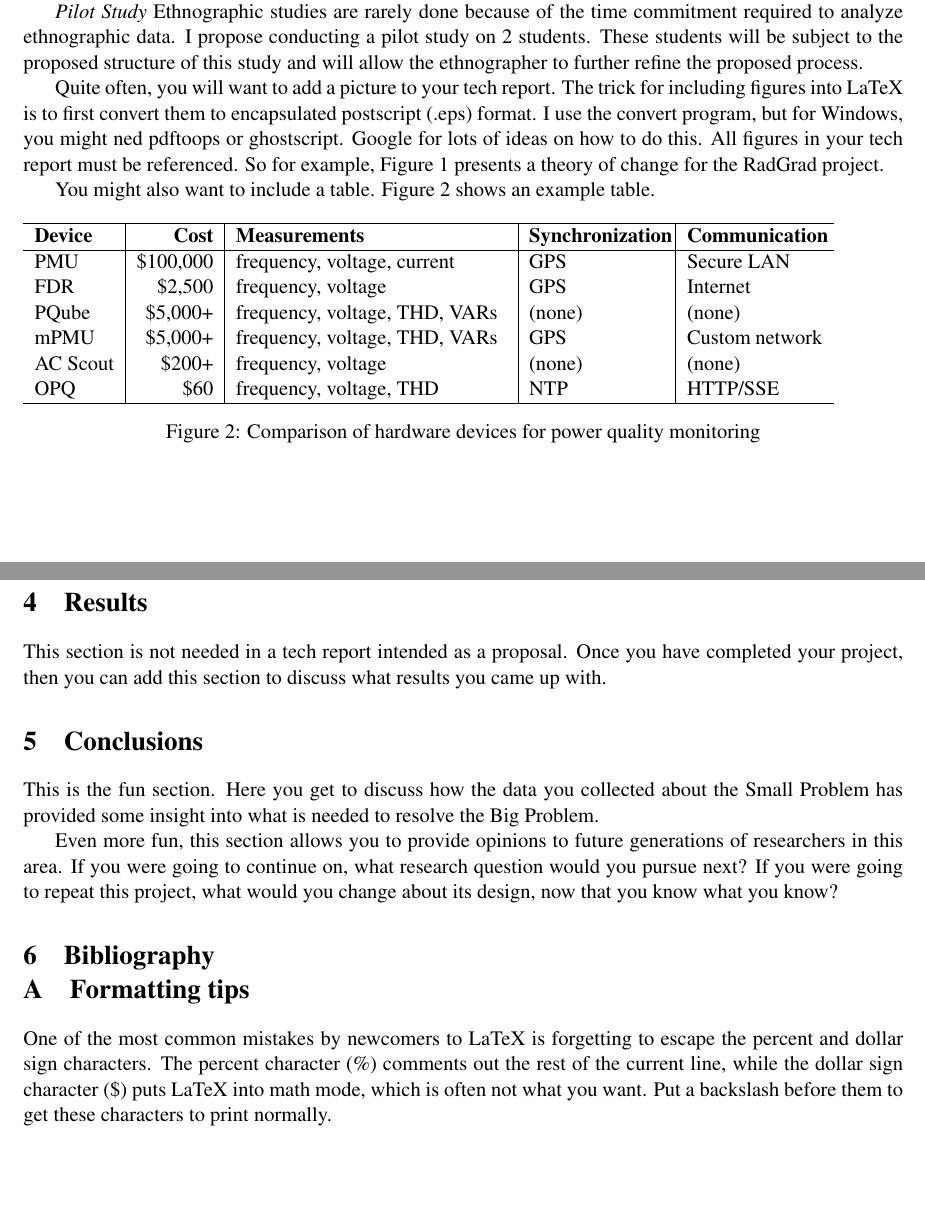
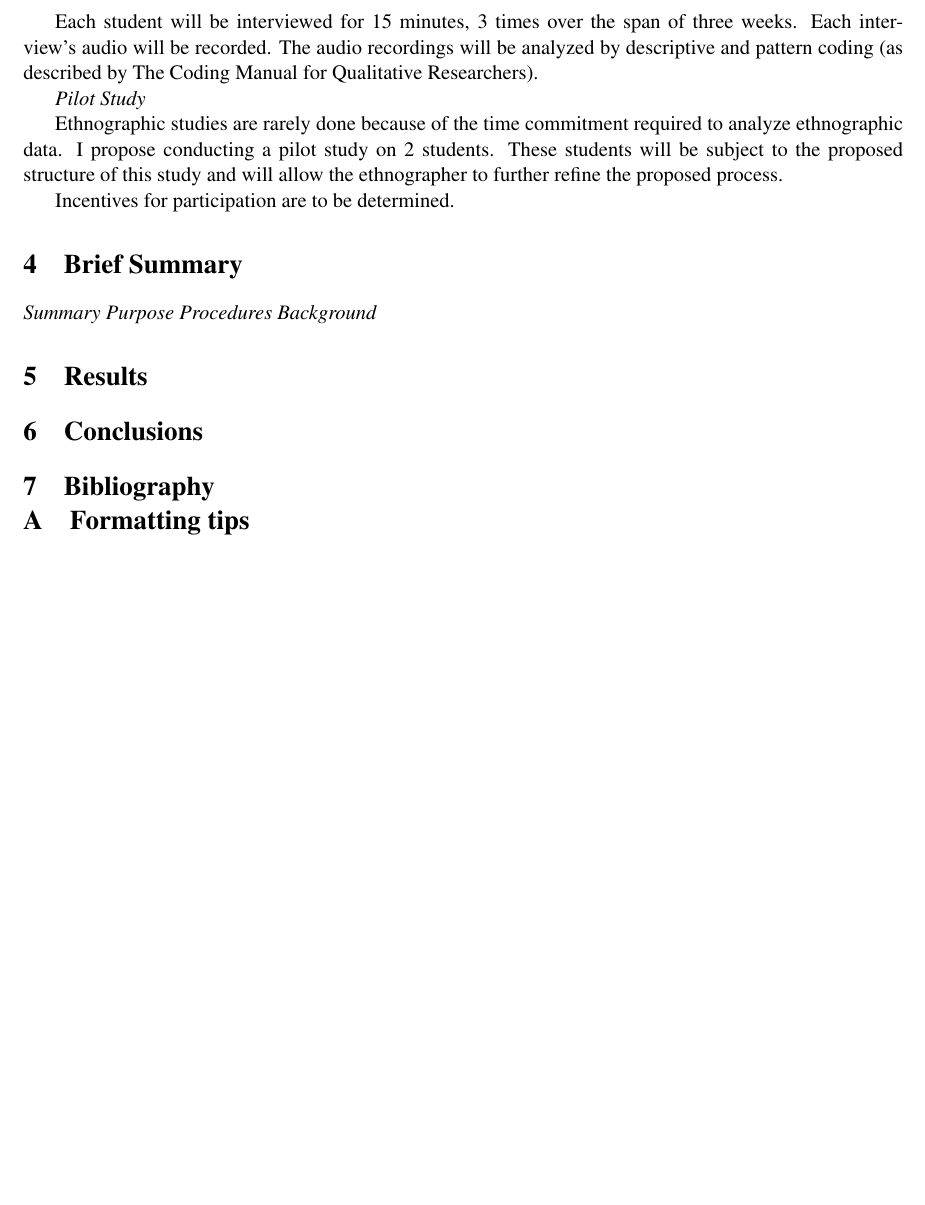
Before and after one commit to qauchida/RadGrad-ux-eval-proposal, a LaTeX document (techreport.tex): two parts of pages 3 and 4 of 4 before the commit and part of page 3 of 3 after it, the two joined at a grey line, cut at the place of the change. Compiled offline with pdfLaTeX.

Commit message:
elaborated on research design and added to introduction

```diff
--- a/techreport.tex
+++ b/techreport.tex
@@ -51,6 +46,8 @@ While the ethnographer must allow the interview to change topics if the particip
+Each student will be interviewed for 15 minutes, 3 times over the span of three weeks. Each interview's audio will be recorded. The audio recordings will be analyzed by descriptive and pattern coding (as described by The Coding Manual for Qualitative Researchers).
 
 {\em Pilot Study}
+
 Ethnographic studies are rarely done because of the time commitment required to analyze ethnographic data. I propose conducting a pilot study on 2 students. These students will be subject to the proposed structure of this study and will allow the ethnographer to further refine the proposed process.
 
-Quite often, you will want to add a picture to your tech report. The trick for including figures into LaTeX is to first convert them to encapsulated postscript (.eps) format. I use the convert program, but for Windows, you might ned pdftoops or ghostscript.  Google for lots of ideas on how to do this. All figures in your tech report must be referenced. So for example, Figure \ref{fig:theory} presents a theory of change for the RadGrad project.
+Incentives for participation are to be determined.
 
@@ -60,35 +54,17 @@ Quite often, you will want to add a picture to your tech report. The trick for i
-  \label{fig:theory}
-\end{figure}
-
-You might also want to include a table.  Figure \ref{fig:hardware-table} shows an example table.
-
-\begin{figure}[ht]
-  \begin{tabular}{l|r|p{2in}|p{1in}|p{1in}} \hline
-  {\bf Device} & {\bf Cost} & {\bf Measurements} & {\bf Synchronization} & {\bf Communication} \\ \hline
-  PMU & \$100,000 & frequency, voltage, current & GPS & Secure LAN  \\
-  FDR & \$2,500 & frequency, voltage & GPS & Internet \\
-  PQube & \$5,000+ & frequency, voltage, THD, VARs & (none) & (none)  \\
-  mPMU & \$5,000+ & frequency, voltage, THD, VARs & GPS & Custom network \\
-  AC Scout & \$200+  & frequency, voltage & (none) & (none) \\
-  OPQ & \$60 & frequency, voltage, THD & NTP & HTTP/SSE \\
-  \hline
-  \end{tabular}
-  \caption{Comparison of hardware devices for power quality monitoring}
-  \label{fig:hardware-table}
-\end{figure}
+\section{Brief Summary}
+{\em Summary}
+{\em Purpose}
+{\em Procedures}
+{\em Background}
 
 
 \section{Results}
 \label{results}
 
-This section is not needed in a tech report intended as a proposal.  Once you have completed your project, then you can add this section to discuss what results you came up with.
 
 \section{Conclusions}
 \label{conclusions}
 
-This is the fun section. Here you get to discuss how the data you collected about the Small Problem has provided some insight into what is needed to resolve the Big Problem.
-
-Even more fun, this section allows you to provide opinions to future generations of researchers in this area. If you were going to continue on, what research question would you pursue next?  If you were going to repeat this project, what would you change about its design, now that you know what you know?
 
 
 \bibliography{techreport}
@@ -97,6 +73,5 @@ Even more fun, this section allows you to provide opinions to future generations
 \appendix
 \section{Formatting tips}
 
-One of the most common mistakes by newcomers to LaTeX is forgetting to escape the percent and dollar sign characters. The percent character (\%) comments out the rest of the current line, while the dollar sign character (\$) puts LaTeX into math mode, which is often not what you want. Put a backslash before them to get these characters to print normally.
 
 \end{document}
```
Also changed, not shown: techreport.tex (36 more changed lines).
